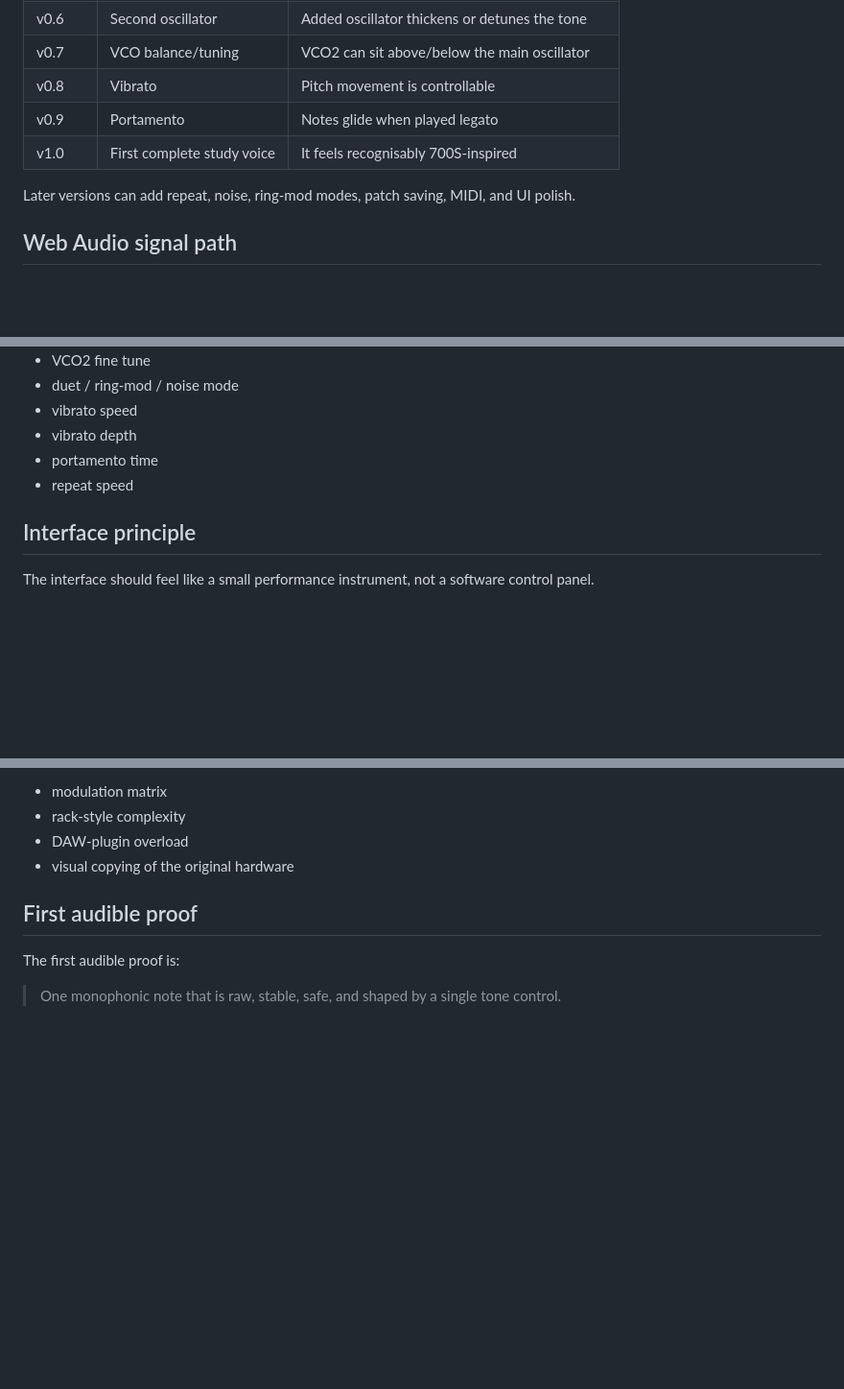
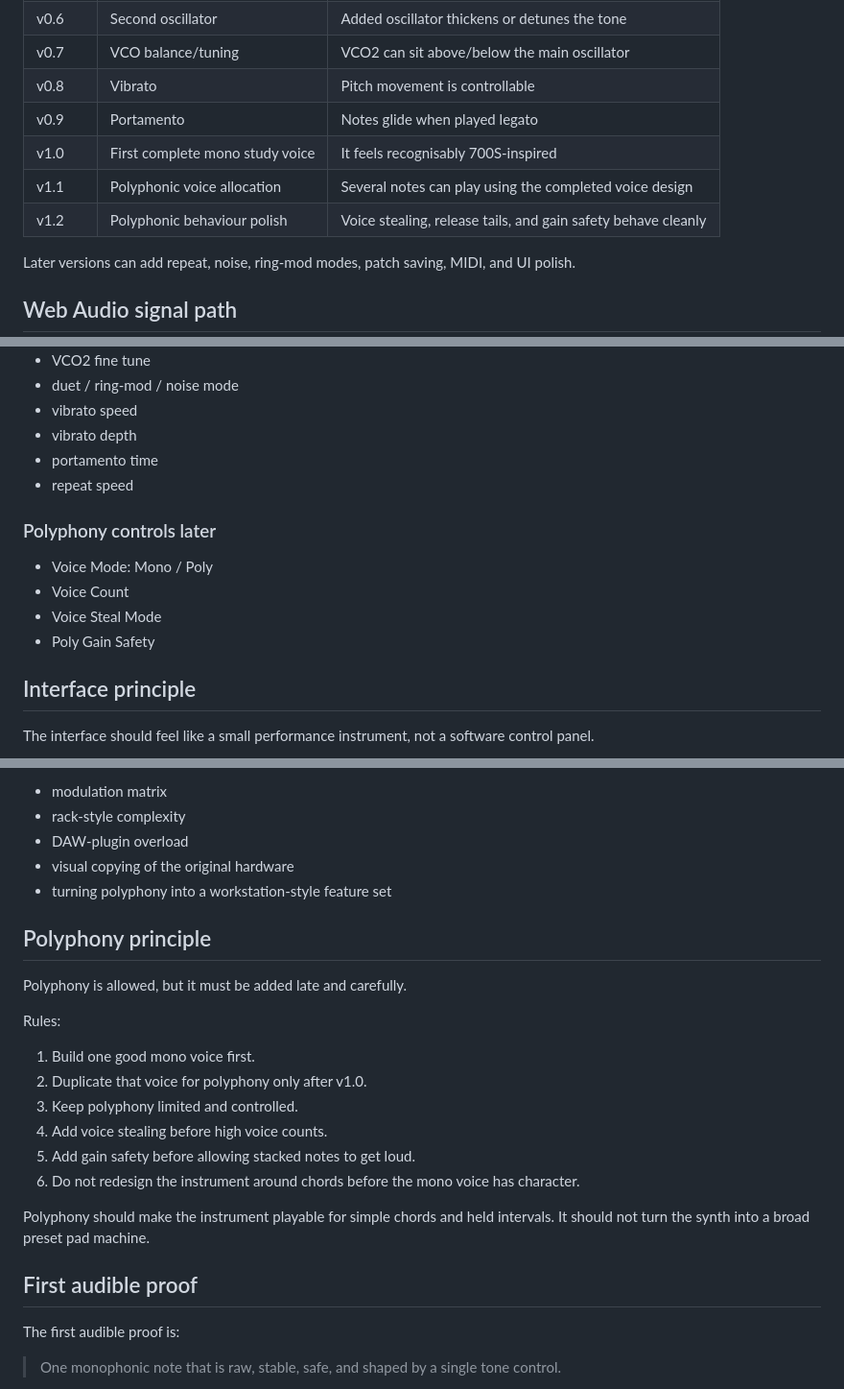
Before and after one commit to armpitpete/synth-superpowers-test, a Markdown page: docs/SYNTH_SPEC.md, 3 parts joined by grey strips. Shown at 96% size. Rendered like a GitHub page; blank space fills up the shorter version.

```diff
--- a/docs/SYNTH_SPEC.md
+++ b/docs/SYNTH_SPEC.md
@@ -113,7 +123,9 @@ Do not add these in v0.1:
 | v0.7 | VCO balance/tuning | VCO2 can sit above/below the main oscillator |
 | v0.8 | Vibrato | Pitch movement is controllable |
 | v0.9 | Portamento | Notes glide when played legato |
-| v1.0 | First complete study voice | It feels recognisably 700S-inspired |
+| v1.0 | First complete mono study voice | It feels recognisably 700S-inspired |
+| v1.1 | Polyphonic voice allocation | Several notes can play using the completed voice design |
+| v1.2 | Polyphonic behaviour polish | Voice stealing, release tails, and gain safety behave cleanly |
 
 Later versions can add repeat, noise, ring-mod modes, patch saving, MIDI, and UI polish.
 
@@ -177,6 +204,13 @@ user input
 - portamento time
 - repeat speed
 
+### Polyphony controls later
+
+- Voice Mode: Mono / Poly
+- Voice Count
+- Voice Steal Mode
+- Poly Gain Safety
+
 ## Interface principle
 
 The interface should feel like a small performance instrument, not a software control panel.
@@ -195,6 +229,22 @@ Avoid:
 - rack-style complexity
 - DAW-plugin overload
 - visual copying of the original hardware
+- turning polyphony into a workstation-style feature set
+
+## Polyphony principle
+
+Polyphony is allowed, but it must be added late and carefully.
+
+Rules:
+
+1. Build one good mono voice first.
+2. Duplicate that voice for polyphony only after v1.0.
+3. Keep polyphony limited and controlled.
+4. Add voice stealing before high voice counts.
+5. Add gain safety before allowing stacked notes to get loud.
+6. Do not redesign the instrument around chords before the mono voice has character.
+
+Polyphony should make the instrument playable for simple chords and held intervals. It should not turn the synth into a broad preset pad machine.
 
 ## First audible proof
 
```
Also changed, not shown: other parts of docs/SYNTH_SPEC.md (+34 -8 lines).
